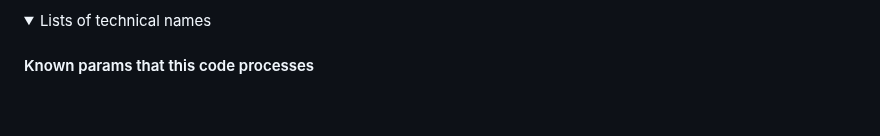
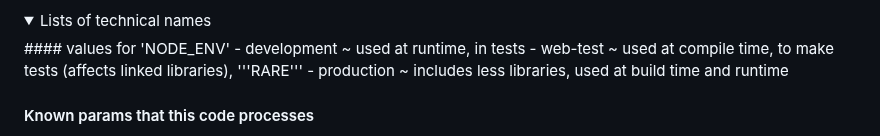
Before and after one commit to owenBeresford/extra-panda, a Markdown page: README.md, the part around the change. Rendered like a GitHub page; folded sections open; blank space fills up the shorter version.

Commit message:
Add more docs

```diff
--- a/README.md
+++ b/README.md
@@ -146,6 +146,10 @@ Notes:
 </details>
 <details>
 <summary> Lists of technical names </summary>
+#### values for 'NODE_ENV'
+- development ~ used at runtime, in tests
+- web-test ~ used at compile time, to make tests (affects linked libraries), '''RARE'''
+- production ~ includes less libraries, used at build time and runtime
 
 #### Known params that this code processes
 
```
